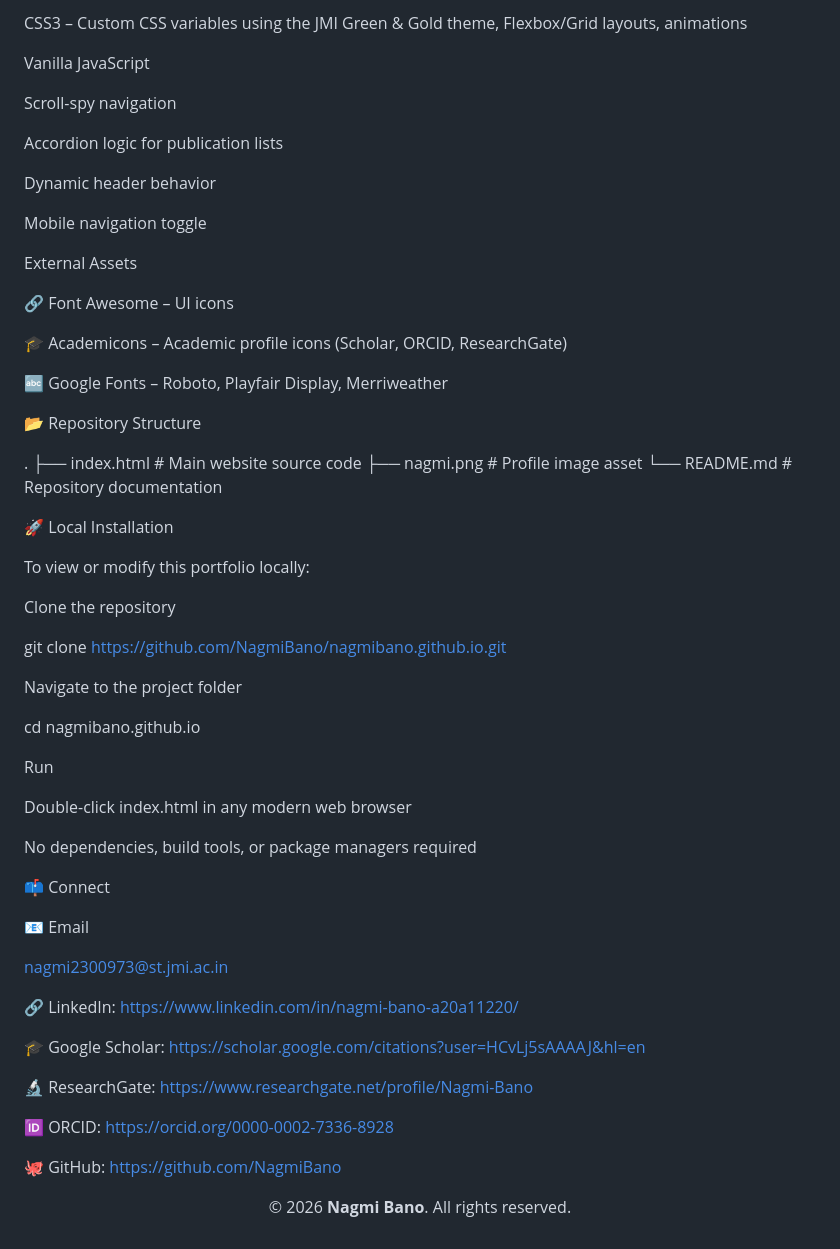
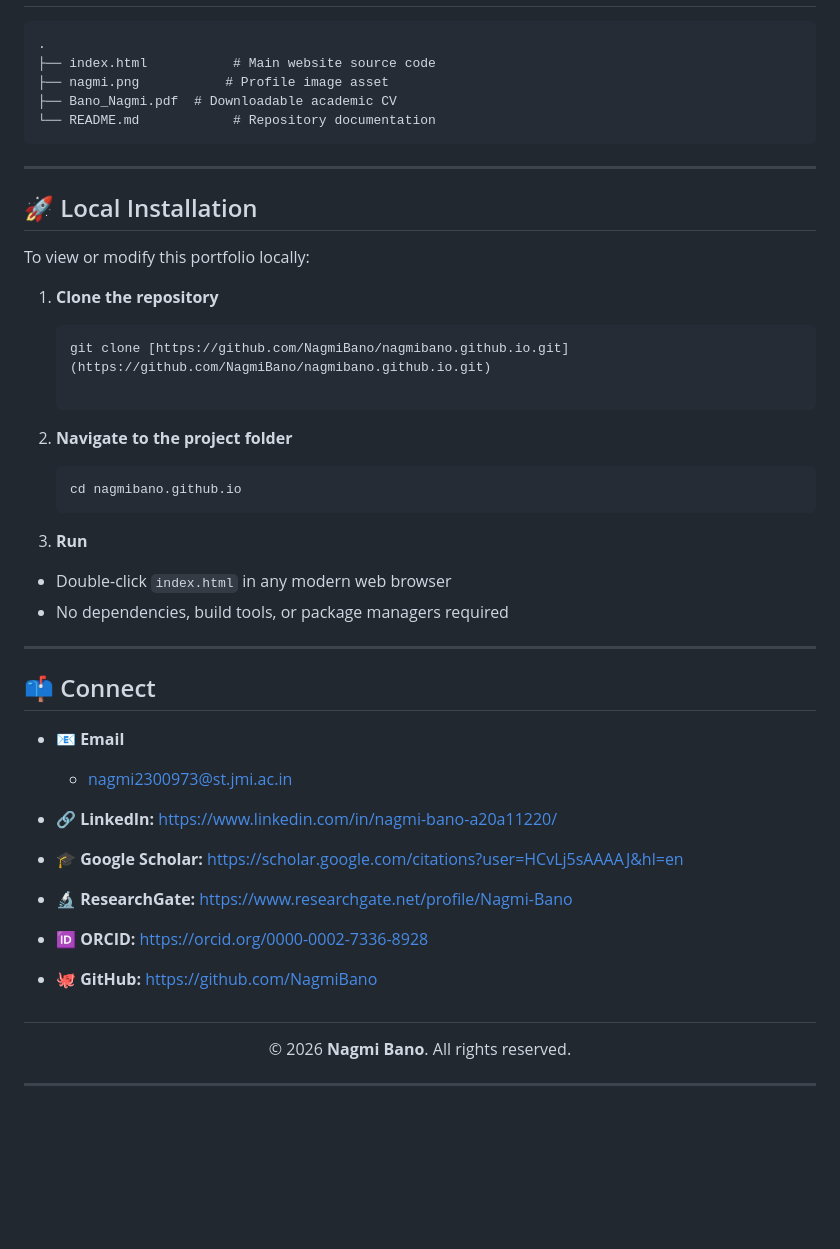
Before and after one commit to NagmiBano/nagmibano.github.io, a Markdown page: README.md, the part around one of its changes. Rendered like a GitHub page; blank space fills up the shorter version.

`````diff
--- a/README.md
+++ b/README.md
@@ -87,67 +83,59 @@ HTML5 – Semantic structure for accessibility and SEO
-CSS3 – Custom CSS variables using the JMI Green & Gold theme, Flexbox/Grid layouts, animations
-
-Vanilla JavaScript
-
-Scroll-spy navigation
-
-Accordion logic for publication lists
-
-Dynamic header behavior
-
-Mobile navigation toggle
-
-External Assets
-
-🔗 Font Awesome – UI icons
-
-🎓 Academicons – Academic profile icons (Scholar, ORCID, ResearchGate)
-
-🔤 Google Fonts – Roboto, Playfair Display, Merriweather
-
-📂 Repository Structure
-
+```text
 .
 ├── index.html           # Main website source code
-├── nagmi.png            # Profile image asset
+├── nagmi.png           # Profile image asset
+├── Bano_Nagmi.pdf  # Downloadable academic CV
 └── README.md            # Repository documentation
+````
 
+---
 
-🚀 Local Installation
+## 🚀 Local Installation
 
 To view or modify this portfolio locally:
 
-Clone the repository
+1. **Clone the repository**
 
-git clone [https://github.com/NagmiBano/nagmibano.github.io.git](https://github.com/NagmiBano/nagmibano.github.io.git)
+   ```bash
+   git clone [https://github.com/NagmiBano/nagmibano.github.io.git](https://github.com/NagmiBano/nagmibano.github.io.git)
+
+   ```
+
+2. **Navigate to the project folder**
+
+   ```bash
+   cd nagmibano.github.io
+   ```
+
+3. **Run**
+
+* Double-click `index.html` in any modern web browser
+* No dependencies, build tools, or package managers required
+
+---
+
+## 📫 Connect
+
+* 📧 **Email**
+
+  * [nagmi2300973@st.jmi.ac.in](mailto:nagmi2300973@st.jmi.ac.in)
 
 
-Navigate to the project folder
+* 🔗 **LinkedIn:** [https://www.linkedin.com/in/nagmi-bano-a20a11220/](https://www.linkedin.com/in/nagmi-bano-a20a11220/)
 
-cd nagmibano.github.io
+* 🎓 **Google Scholar:** [https://scholar.google.com/citations?user=HCvLj5sAAAAJ&hl=en](https://scholar.google.com/citations?user=HCvLj5sAAAAJ&hl=en)
+
+* 🔬 **ResearchGate:** [https://www.researchgate.net/profile/Nagmi-Bano](https://www.researchgate.net/profile/Nagmi-Bano)
+
+* 🆔 **ORCID:** [https://orcid.org/0000-0002-7336-8928](https://orcid.org/0000-0002-7336-8928)
+
+* 🐙 **GitHub:** [https://github.com/NagmiBano](https://github.com/NagmiBano)
 
 
-Run
-
-Double-click index.html in any modern web browser
-
-No dependencies, build tools, or package managers required
-
-📫 Connect
-
-📧 Email
-
-nagmi2300973@st.jmi.ac.in
-
-🔗 LinkedIn: https://www.linkedin.com/in/nagmi-bano-a20a11220/
-
-🎓 Google Scholar: https://scholar.google.com/citations?user=HCvLj5sAAAAJ&hl=en
-
-🔬 ResearchGate: https://www.researchgate.net/profile/Nagmi-Bano
-
-🆔 ORCID: https://orcid.org/0000-0002-7336-8928
-
-🐙 GitHub: https://github.com/NagmiBano
+##
 
 <p align="center">
 © 2026 <strong>Nagmi Bano</strong>. All rights reserved.
 </p>
+
+---
`````
Also changed, not shown: other parts of README.md (+48 -52 lines).
